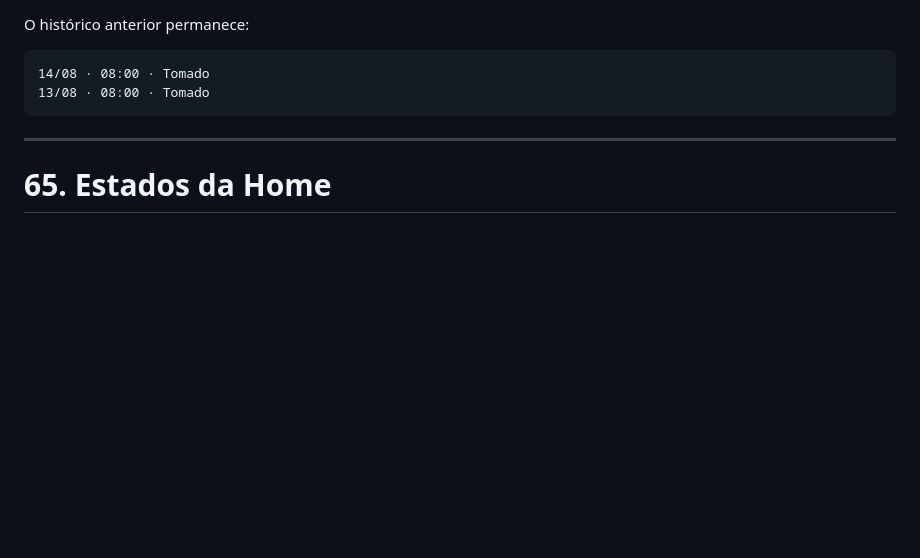
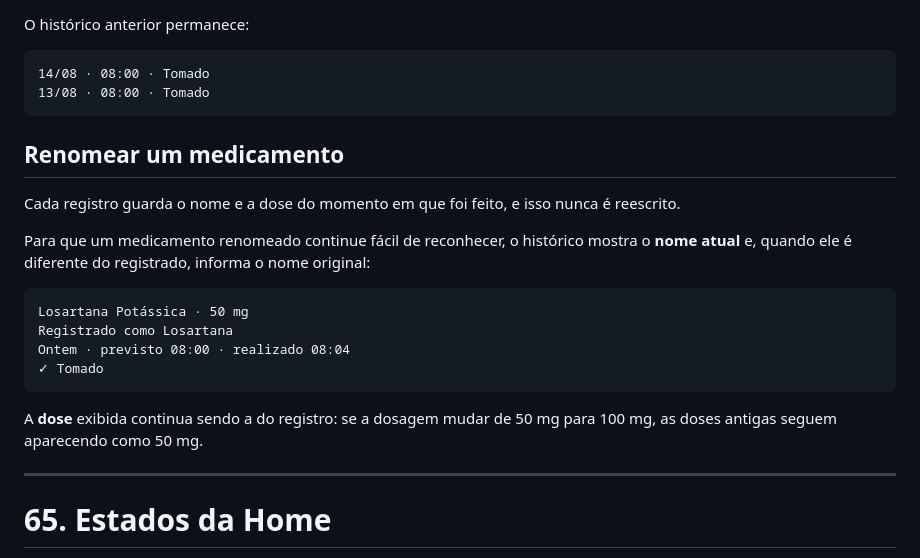
Before and after one commit to osamucadev/dose-care, a Markdown page: SPEC.md, the part around the change. GitHub-like rendering; blank space fills up the shorter version.

Commit message:
docs: document how history shows renamed medications

````diff
--- a/SPEC.md
+++ b/SPEC.md
@@ -1597,6 +1597,21 @@ O histórico anterior permanece:
 14/08 · 08:00 · Tomado
 13/08 · 08:00 · Tomado
 ```
+
+## Renomear um medicamento
+
+Cada registro guarda o nome e a dose do momento em que foi feito, e isso nunca é reescrito.
+
+Para que um medicamento renomeado continue fácil de reconhecer, o histórico mostra o **nome atual** e, quando ele é diferente do registrado, informa o nome original:
+
+```text
+Losartana Potássica · 50 mg
+Registrado como Losartana
+Ontem · previsto 08:00 · realizado 08:04
+✓ Tomado
+```
+
+A **dose** exibida continua sendo a do registro: se a dosagem mudar de 50 mg para 100 mg, as doses antigas seguem aparecendo como 50 mg.
 
 ---
 
````
Also changed, not shown: AGENTS.md (+1 -0 lines), CHANGELOG.md (+4 -0 lines).
